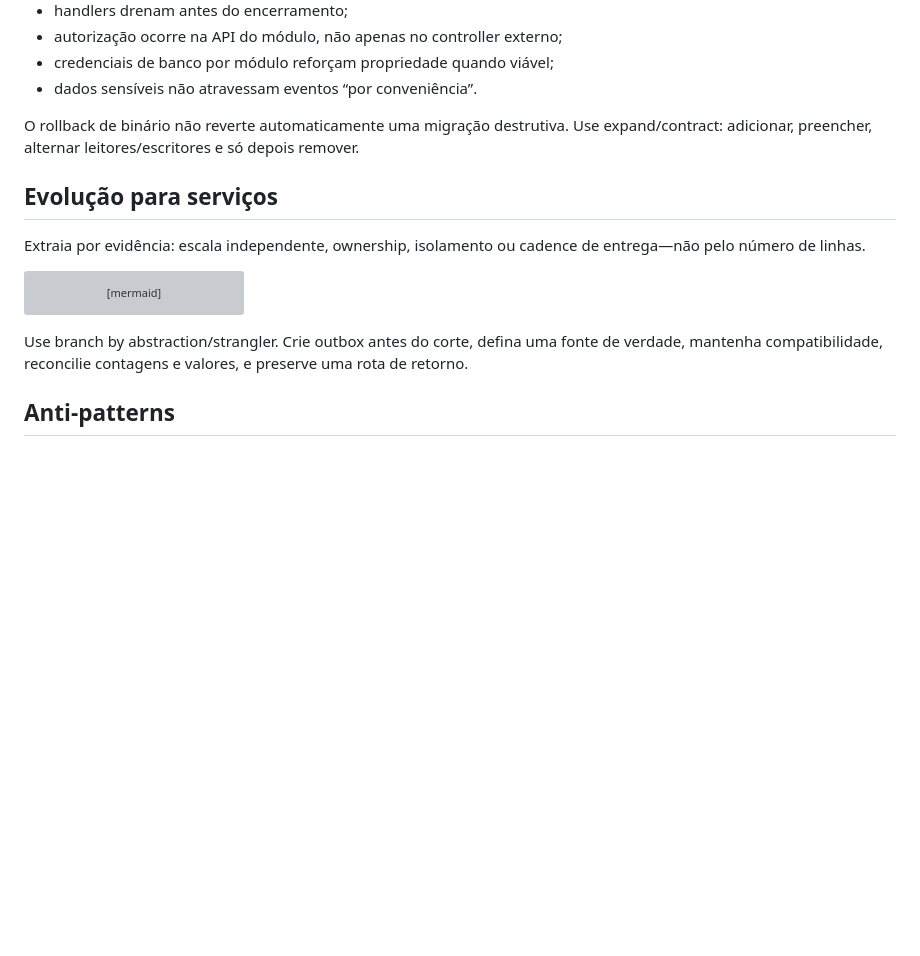
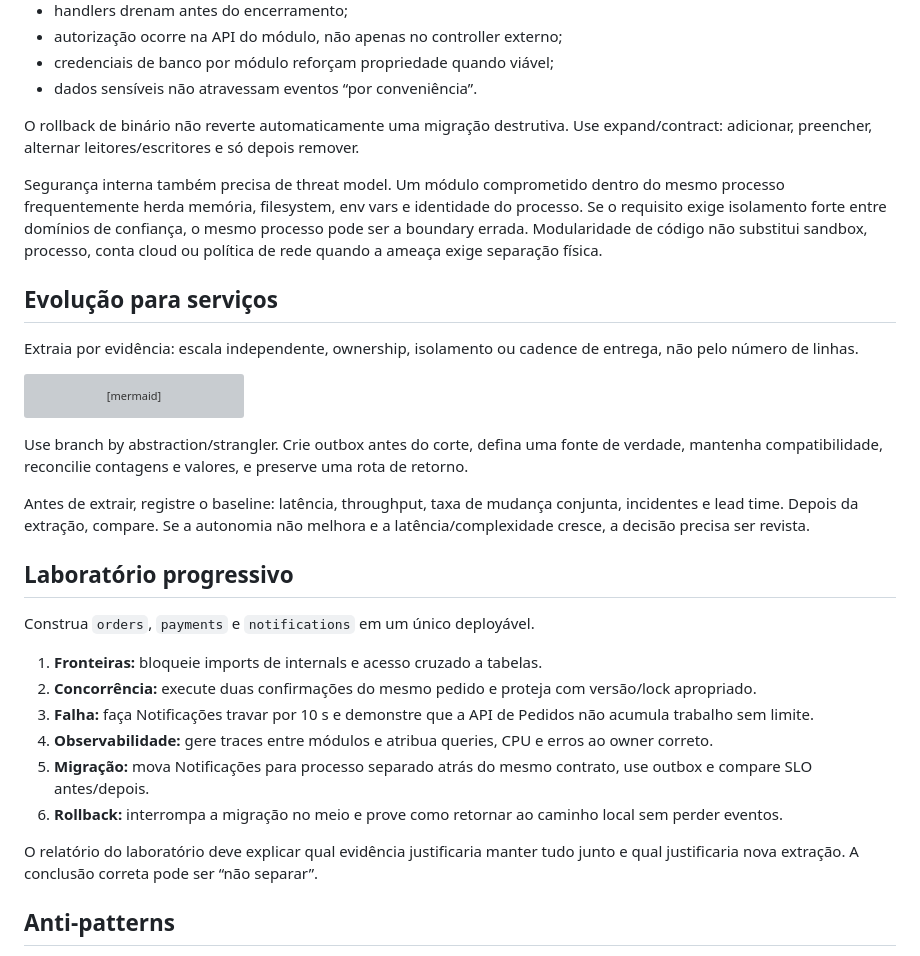
Before and after one commit to blasther12/alexandria, a Markdown page: architecture/modular-monolith/README.md, the part around one of its changes. Drawn GitHub-style; blank space fills up the shorter version; grey boxes are pictures that could not be loaded.

````diff
--- a/architecture/modular-monolith/README.md
+++ b/architecture/modular-monolith/README.md
@@ -102,9 +134,11 @@ Um processo único ainda precisa de contexto por módulo: `module`, `use_case`,
 
 O rollback de binário não reverte automaticamente uma migração destrutiva. Use expand/contract: adicionar, preencher, alternar leitores/escritores e só depois remover.
 
+Segurança interna também precisa de threat model. Um módulo comprometido dentro do mesmo processo frequentemente herda memória, filesystem, env vars e identidade do processo. Se o requisito exige isolamento forte entre domínios de confiança, o mesmo processo pode ser a boundary errada. Modularidade de código não substitui sandbox, processo, conta cloud ou política de rede quando a ameaça exige separação física.
+
 ## Evolução para serviços
 
-Extraia por evidência: escala independente, ownership, isolamento ou cadence de entrega—não pelo número de linhas.
+Extraia por evidência: escala independente, ownership, isolamento ou cadence de entrega, não pelo número de linhas.
 
 ```mermaid
 flowchart LR
@@ -116,6 +150,21 @@ flowchart LR
 ```
 
 Use branch by abstraction/strangler. Crie outbox antes do corte, defina uma fonte de verdade, mantenha compatibilidade, reconcilie contagens e valores, e preserve uma rota de retorno.
+
+Antes de extrair, registre o baseline: latência, throughput, taxa de mudança conjunta, incidentes e lead time. Depois da extração, compare. Se a autonomia não melhora e a latência/complexidade cresce, a decisão precisa ser revista.
+
+## Laboratório progressivo
+
+Construa `orders`, `payments` e `notifications` em um único deployável.
+
+1. **Fronteiras:** bloqueie imports de internals e acesso cruzado a tabelas.
+2. **Concorrência:** execute duas confirmações do mesmo pedido e proteja com versão/lock apropriado.
+3. **Falha:** faça Notificações travar por 10 s e demonstre que a API de Pedidos não acumula trabalho sem limite.
+4. **Observabilidade:** gere traces entre módulos e atribua queries, CPU e erros ao owner correto.
+5. **Migração:** mova Notificações para processo separado atrás do mesmo contrato, use outbox e compare SLO antes/depois.
+6. **Rollback:** interrompa a migração no meio e prove como retornar ao caminho local sem perder eventos.
+
+O relatório do laboratório deve explicar qual evidência justificaria manter tudo junto e qual justificaria nova extração. A conclusão correta pode ser “não separar”.
 
 ## Anti-patterns
 
````
Also changed, not shown: other parts of architecture/modular-monolith/README.md (+34 -0 lines).
